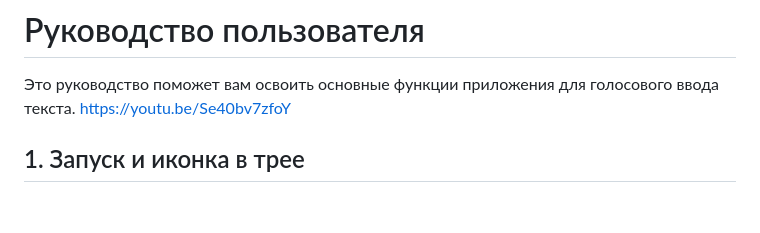
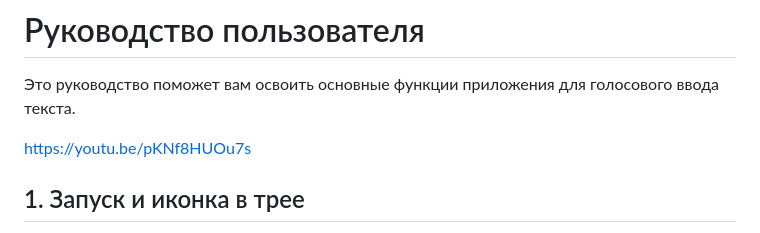
Before and after one commit to void2byte/voice2text, a Markdown page: README.md, the part around the change. GitHub-like rendering; blank space fills up the shorter version.

```diff
--- a/README.md
+++ b/README.md
@@ -1,7 +1,8 @@
 # Руководство пользователя
 
 Это руководство поможет вам освоить основные функции приложения для голосового ввода текста.
-https://youtu.be/Se40bv7zfoY
+
+https://youtu.be/pKNf8HUOu7s
 
 ## 1. Запуск и иконка в трее
 
```
